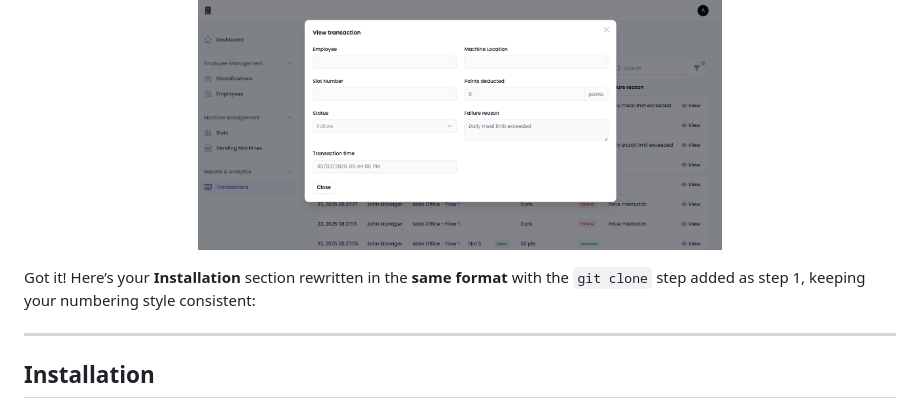
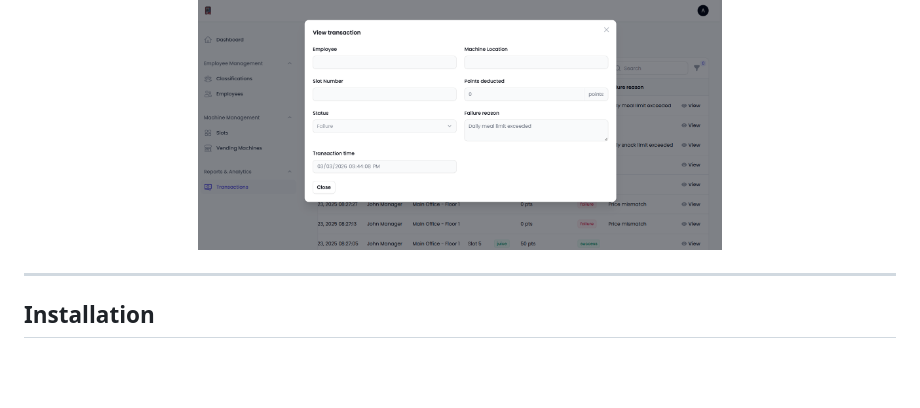
Before and after one commit to abdallahkhattab/Vending-Machines-Laravel-, a Markdown page: README.md, the part around the change. Drawn GitHub-style; blank space fills up the shorter version.

```diff
--- a/README.md
+++ b/README.md
@@ -69,10 +69,6 @@ The system leverages Laravel's powerful features like Eloquent ORM, migrations,
 <p align="center">
   <img src="images/17.png" width="60%">
 </p>
-
-
-
-Got it! Here’s your **Installation** section rewritten in the **same format** with the `git clone` step added as step 1, keeping your numbering style consistent:
 
 ---
 
```
